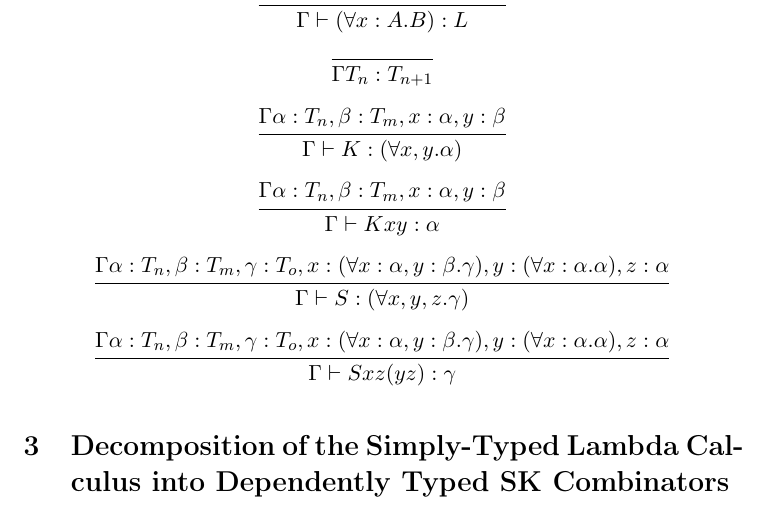
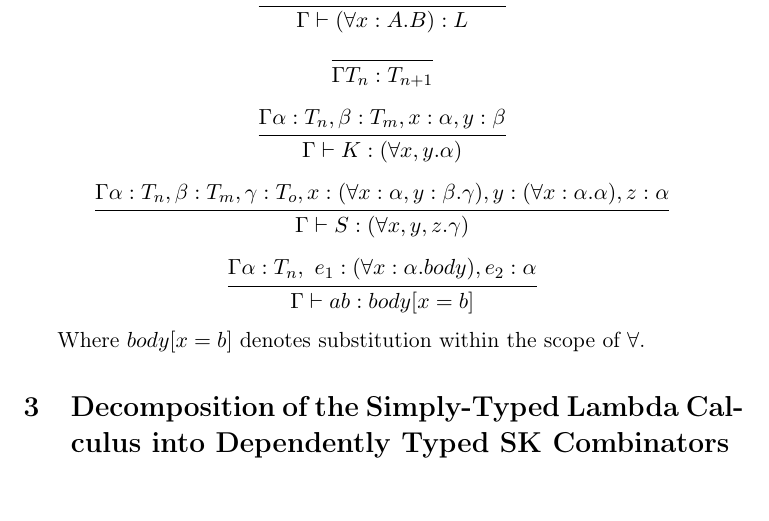
Before and after one commit to lexzaiello/skm-calculus, a LaTeX document (README.tex): part of page 2 of 8, cut so that both start at the same text. The pictures show the PDF file README.pdf that the author committed with the source.

```diff
--- a/README.tex
+++ b/README.tex
@@ -34,12 +34,12 @@
 \tableofcontents
 
 \section{Abstract}
-\label{sec:org2aa03f6}
+\label{sec:org080e55c}
 
 Proofs of strong normalization of the simply-typed lambda calculus have been exhaustively enumerated in the literature. A common strategy invented by W. W. Tait known as "Tait's method," (Robert Harper, 2022) interprets types as sets of "well-behaving" terms which are known to be strongly normalizing and composed of expressions in some such set.
 Strong normalization of the typed call-by-need SK combinator calculus has been comparatively under-studied. Herein, I demonstrate that the typical proof of strong normalization using Tait's method holds for the typed SK combinator calculus. I also show that decomposition of the STLC into SK combinator expressions simplifies the typical proof of strong normalization.
 \section{A Type Discipline for the SK Combinators}
-\label{sec:org5ab1a73}
+\label{sec:orgd562184}
 
 I consider the usual SK combinator calculus defined as such:
 
@@ -83,9 +77,12 @@
-  { \Gamma \vdash S x z (y z) : \gamma }
+  { \Gamma \alpha : T_{n},\ e_{1} : (\forall x : \alpha.body), e_{2} : \alpha }
+  { \Gamma \vdash a b : body[x = b] }
 \]
+
+Where \(body[x = b]\) denotes substitution within the scope of \(\forall\).
 
 \label{decomplemma:1}
 \section{Decomposition of the Simply-Typed Lambda Calculus into Dependently Typed SK Combinators}
-\label{sec:org55be4ed}
+\label{sec:org976b83f}
 
 I utilize an SK compilation scheme outlined in "The Implementation of Functional Programming Languages" (Peyton Jones, Simon L., 1987):
 
@@ -103,7 +100,7 @@
 
 \label{maplemma:1}
 \subsection{Type Expressivity \& Equivalence}
-\label{sec:orgfb27a84}
+\label{sec:org8f23eab}
 
 I define a mapping (M\textsubscript{t}) from the \(\rightarrow\) type constructor to \(\forall\): \((\alpha \rightarrow \beta) \mapsto \forall x : \alpha.\beta\). I also assume the existence of a mapping (M\textsubscript{c}) from the base types \(B\) to arbitrary objects in my dependently-typed SK combinator calculus. Type inference is trivially derived from the above inference rules: \(\forall c \in B, \exists\ t, t', c : t \implies t' = M_{t} t \implies M_{c} c : t\).
 
@@ -117,11 +114,11 @@
 It suffices to conclude that all well-typed expressions have well-typed counterparts in the dependently-typed SK combinator calculus.
 \end{proof}
 \section{Proof}
-\label{sec:org1dde8b0}
+\label{sec:org373e829}
 
 In order to prove strong normalization of the STLC, it suffices to demonstrate that a) no well-typed lambda calculus expression is inexpressible in the dependently-typed SK combinator calculus; and b) all well-typed SK combinator expressions are strongly normalizing.
 \subsection{Comprehensiveness of the SK Mapping}
-\label{sec:orgcf5eca8}
+\label{sec:orga8e0337}
 
 \begin{proof}
 Suppose (1) there exists some well-typed expression $e$ of type $t \in T$ in the STLC which is not representible in the dependently-typed SK combinator calculus. By induction: \\
@@ -139,7 +136,7 @@
 Conclusion: no expression exists which has no image in the set of well-typed dependently-typed SK combinator expressions.
 \end{proof}
 \subsection{Strong Normalization of the Typed SK Combinators}
-\label{sec:orgf7e74ea}
+\label{sec:org2a5e364}
 
 I assume the existence of a one-step reduction function: \texttt{eval\_once}
 
@@ -193,12 +190,12 @@
 \forall K : T_{n},\ L : T_{m},\ A : K,\ B : L,\ R(L) = \{ \text{fall} \mid ,\ \text{fall} = (\forall x : A.B) \land \text{fall} : L \}
 \end{gather*}
 \subsubsection{Inductive Proof}
-\label{sec:org5e81f52}
+\label{sec:org537bcac}
 
 It suffices in order to prove strong normalization of this sytem that a) all reducibility candidates in \(R\) are strongly-normalizing; and c) all well-typed expression \((e : t)\) can be expressed using expressions in \(R(t)\).
 \begin{enumerate}
 \item Preservation
-\label{sec:orgbb7a623}
+\label{sec:org5ca44c0}
 
 In order to execute an inductive proof leveraging our definition of \(R(t)\), it is useful to prove that evaluation maintains the typing of an expression.
 
@@ -246,17 +243,17 @@
 All well-typed dependently-typed SK combinator expressions are well-typed, as enumerated.
 \end{enumerate}
 \subsection{Strong Normalization of the STLC}
-\label{sec:org7c3b156}
+\label{sec:orge2bab0f}
 
 I have shown in \href{decomplemma:1} and \href{maplemma:1} that every well-typed expression in our simply-typed lambda calculus has a meaningful equivalent dependently-typed SK combinator expression.
 I have also demonstrated that there is no well-typed expression in the STLC which cannot be described by a well-typed dependently-typed SK combinator expression.
 I have demonstrated above that all well-typed SK dependently-typed SK combinator expressions are strongly normalizing. It follows that all well-typed expressions in the STLC are strongly normalizing.
 \subsection{Encoding in Lean}
-\label{sec:orgd5c54d1}
+\label{sec:org9cf67b1}
 
 I have executed this proof in Lean.
 \section{References}
-\label{sec:orgaa7ad31}
+\label{sec:org2d67058}
 
 \noindent
 Peyton Jones, Simon L. (1987). \emph{The Implementation of Functional Programming Languages (Prentice-Hall International Series in Computer Science)}, Prentice-Hall, Inc..
```
Also changed, not shown: README.pdf, README.tex (12 more changed lines), 2 other files.
